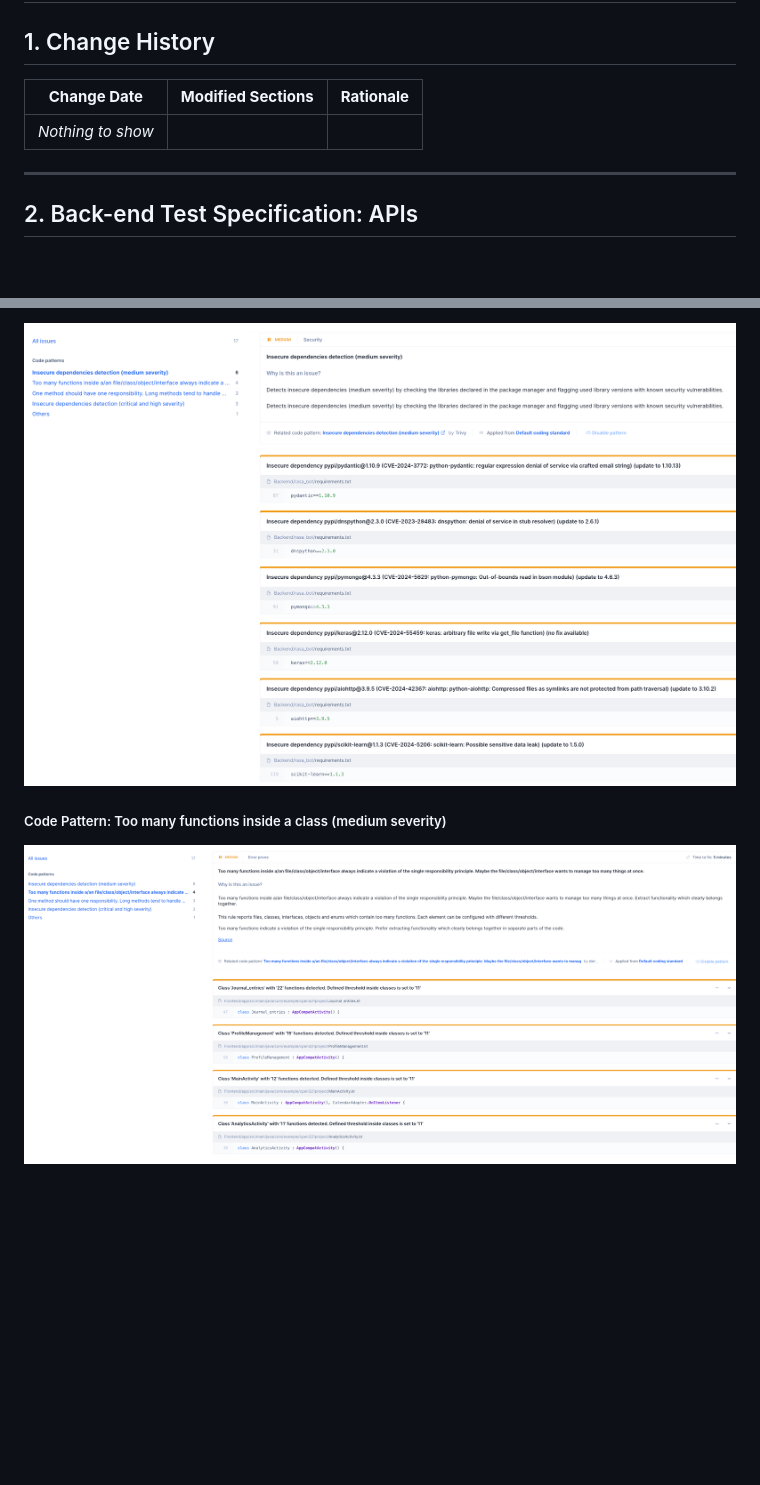
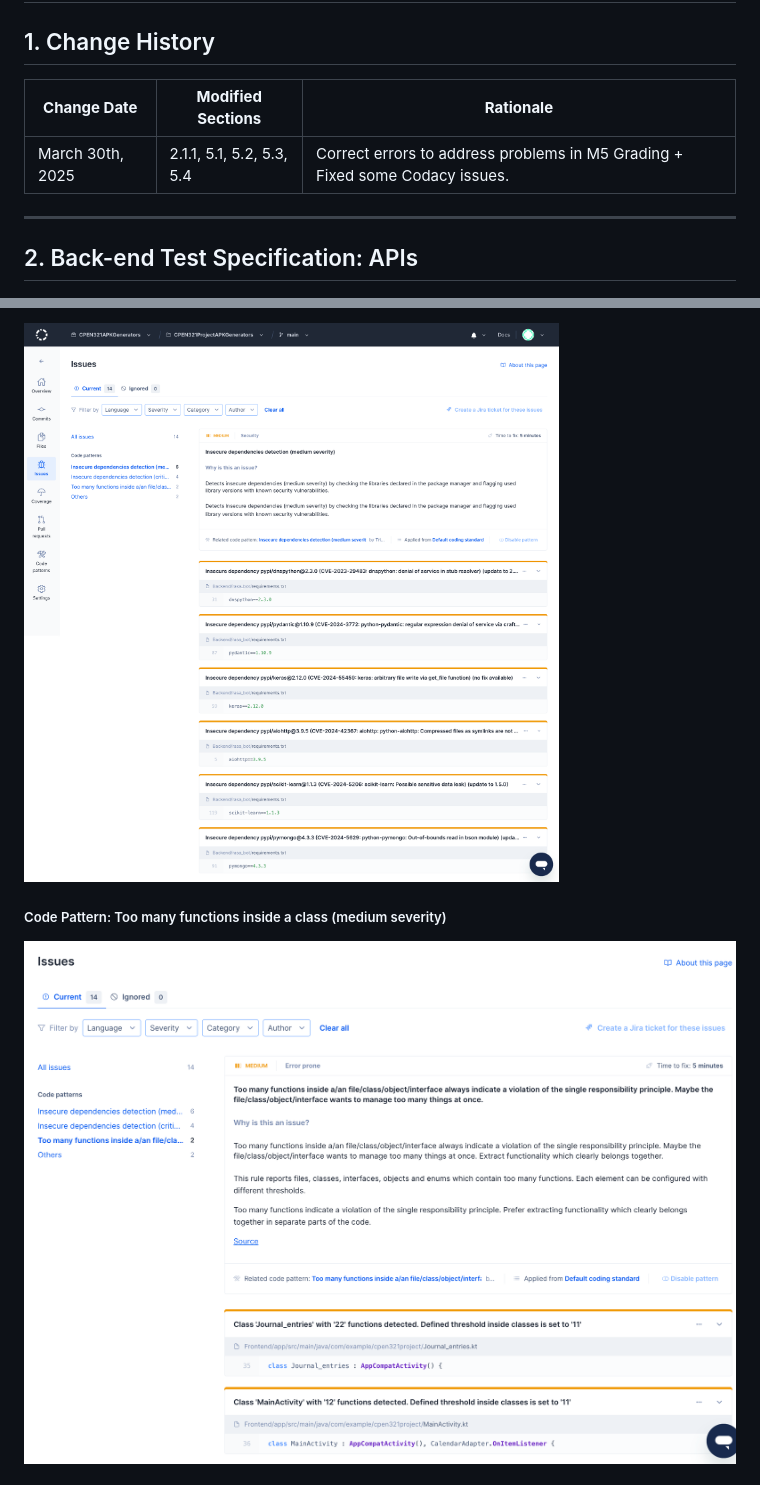
Before and after one commit to CPEN321APKGenerators/CPEN321Project, a Markdown page: documentation/Testing_And_Code_Review.md, 2 parts joined by grey strips. GitHub-like rendering; pictures changed too: documentation/images/sec-medium.png, documentation/images/too_many_fns.png; blank space fills up the shorter version.

```diff
--- a/documentation/Testing_And_Code_Review.md
+++ b/documentation/Testing_And_Code_Review.md
@@ -3,9 +3,9 @@
 ## 1. Change History
 
 
-| **Change Date**   | **Modified Sections** | **Rationale** |
-| ------------------- | ----------------------- | --------------- |
-| _Nothing to show_ |                       |               |
+| **Change Date**  | **Modified Sections**     | **Rationale**                                                                |
+| ------------------ | --------------------------- | ------------------------------------------------------------------------------ |
+| March 30th, 2025 | 2.1.1, 5.1, 5.2, 5.3, 5.4 | Correct errors to address problems in M5 Grading + Fixed some Codacy issues. |
 
 ---
 
@@ -690,3 +695,5 @@ For Rasa Jest Testing, the test suite includes both mocked and unmocked tests to
 ![alt text](images/sec-medium.png)
+
 ##### Code Pattern: Too many functions inside a class (medium severity)
+
 ![alt text](images/too_many_fns.png)
```
Also changed, not shown: other parts of documentation/Testing_And_Code_Review.md (+27 -36 lines), documentation/images/errorprone_issues.png, documentation/images/high_sec.png, documentation/images/other_issues.png (added), documentation/images/security_issues.png, 2 other files.
